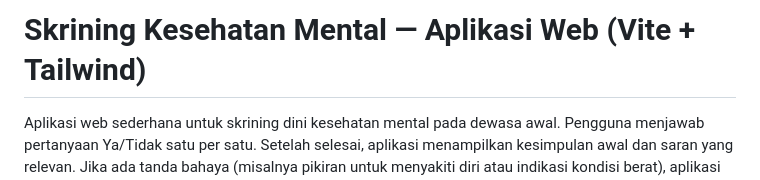
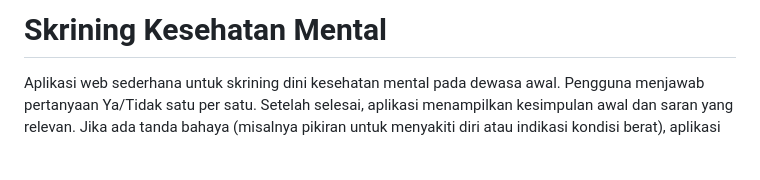
Before and after one commit to raflyrzp/mental-health-screening, a Markdown page: README.md, the part around the change. GitHub-like rendering; blank space fills up the shorter version.

Commit message:
update: update readme

```diff
--- a/README.md
+++ b/README.md
@@ -1,4 +1,4 @@
-# Skrining Kesehatan Mental — Aplikasi Web (Vite + Tailwind)
+# Skrining Kesehatan Mental
 
 Aplikasi web sederhana untuk skrining dini kesehatan mental pada dewasa awal. Pengguna menjawab pertanyaan Ya/Tidak satu per satu. Setelah selesai, aplikasi menampilkan kesimpulan awal dan saran yang relevan. Jika ada tanda bahaya (misalnya pikiran untuk menyakiti diri atau indikasi kondisi berat), aplikasi menampilkan peringatan keselamatan.
 
```
